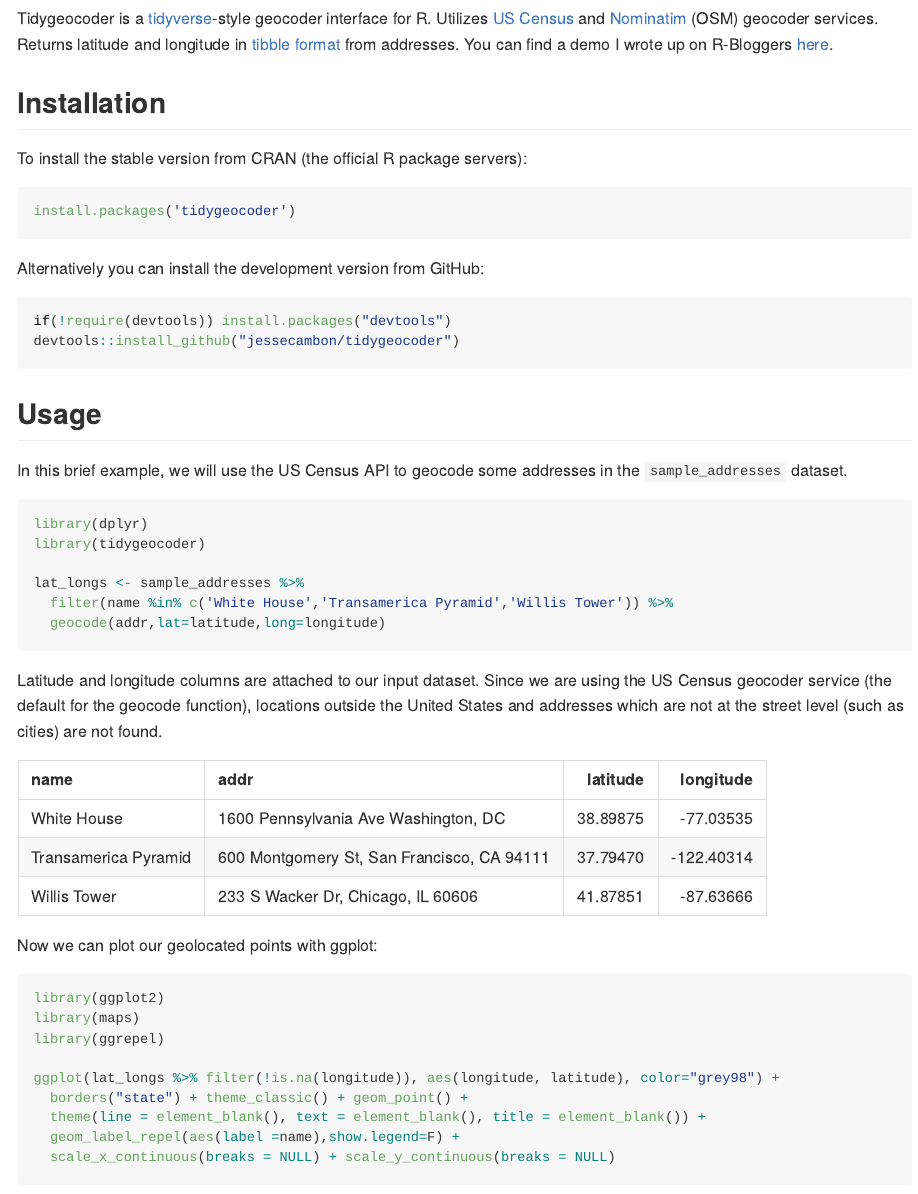
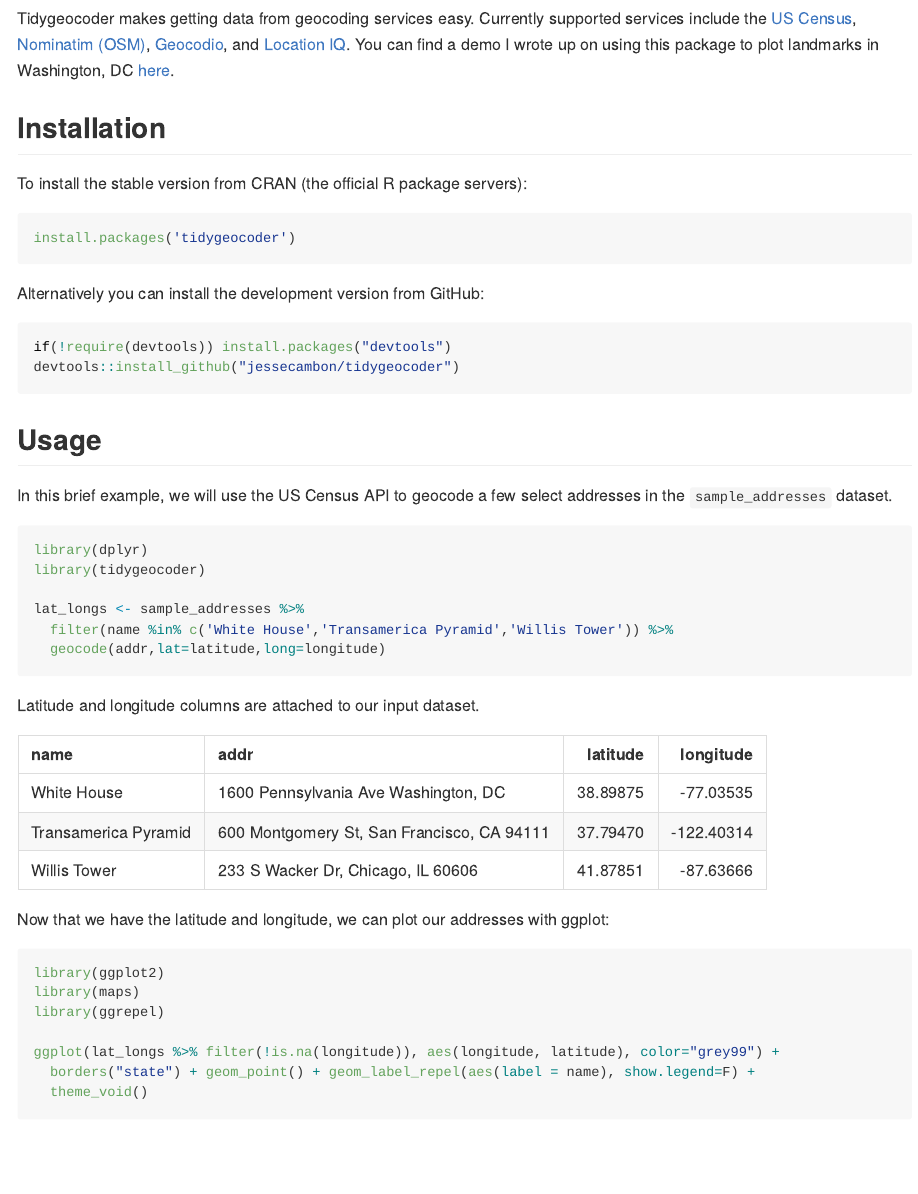
Before and after one commit to jessecambon/tidygeocoder, an R Markdown document (README.Rmd): the page in a window 1100 px wide, from 170 px down. The pictures show the output file README.md that the author committed with the source, drawn offline in the style of GitHub; badge pictures from the web are left out.

Commit message:
streamline-readme

````diff
--- a/README.Rmd
+++ b/README.Rmd
@@ -26,7 +26,7 @@ options(tibble.print_min = 5, tibble.print_max = 5)
 
 ## Introduction
 
-Tidygeocoder is a [tidyverse](https://www.tidyverse.org/)-style geocoder interface for R. Utilizes [US Census](https://geocoding.geo.census.gov/) and [Nominatim](https://nominatim.org) (OSM) geocoder services. Returns latitude and longitude in [tibble format](https://tibble.tidyverse.org/) from addresses. You can find a demo I wrote up on R-Bloggers [here](https://www.r-bloggers.com/geocoding-with-tidygeocoder/).
+Tidygeocoder makes getting data from geocoding services easy. Currently supported services include the [US Census](https://geocoding.geo.census.gov/), [Nominatim (OSM)](https://nominatim.org), [Geocodio](https://www.geocod.io/), and [Location IQ](https://locationiq.com/). You can find a demo I wrote up on using this package to plot landmarks in Washington, DC [here](https://jessecambon.github.io/2019/11/11/tidygeocoder-demo.html).
 
 ## Installation
 
@@ -45,7 +45,7 @@ devtools::install_github("jessecambon/tidygeocoder")
 
 ## Usage
 
-In this brief example, we will use the US Census API to geocode some addresses in the `sample_addresses` dataset.
+In this brief example, we will use the US Census API to geocode a few select addresses in the `sample_addresses` dataset.
 
 ```{r,warning=F,message=F}
 library(dplyr)
@@ -56,24 +56,22 @@ lat_longs <- sample_addresses %>%
   geocode(addr,lat=latitude,long=longitude)
 ```
 
-Latitude and longitude columns are attached to our input dataset. Since we are using the US Census geocoder service (the default for the geocode function), locations outside the United States and addresses which are not at the street level (such as cities) are not found.
+Latitude and longitude columns are attached to our input dataset.
 
 ```{r,echo=F}
 library(knitr)
 kable(lat_longs)
 ```
 
-Now we can plot our geolocated points with ggplot:
+Now that we have the latitude and longitude, we can plot our addresses with ggplot:
 
 ```{r}
 library(ggplot2)
 library(maps)
 library(ggrepel)
 
-ggplot(lat_longs %>% filter(!is.na(longitude)), aes(longitude, latitude), color="grey98") +
-  borders("state") + theme_classic() + geom_point() +
-  theme(line = element_blank(), text = element_blank(), title = element_blank()) +
-  geom_label_repel(aes(label =name),show.legend=F) +
-  scale_x_continuous(breaks = NULL) + scale_y_continuous(breaks = NULL)
+ggplot(lat_longs %>% filter(!is.na(longitude)), aes(longitude, latitude), color="grey99") +
+  borders("state") + geom_point() + geom_label_repel(aes(label = name), show.legend=F) +
+  theme_void()
 ```
 
````
Also changed, not shown: R/geo_methods.R (+1 -1 lines), vignettes/tidygeocoder.Rmd (+4 -4 lines), README.md, docs/pkgdown.yml, README.Rmd (5 more changed lines), 9 other files.
